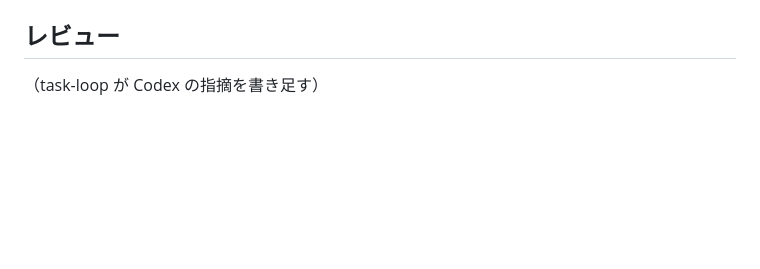
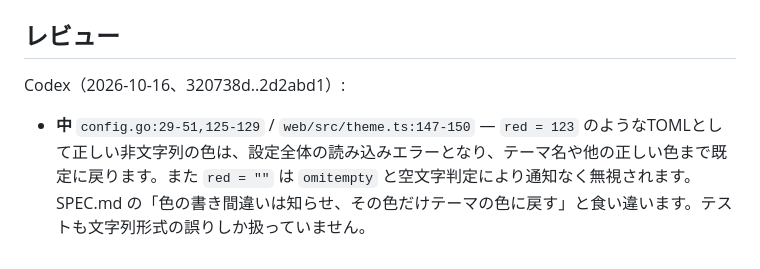
Before and after one commit to MoomA-0750/palmterm, a Markdown page: tasks/0011-theme-config.md, the part around the change. Drawn GitHub-style; blank space fills up the shorter version.

Commit message:
task-loop: 0011 のレビューを書き足す

```diff
--- a/tasks/0011-theme-config.md
+++ b/tasks/0011-theme-config.md
@@ -49,4 +49,6 @@ created: 2026-10-16
   - 実機で見るときは `make install` して palmterm を再起動してから読み込み直す
 
 ## レビュー
-（task-loop が Codex の指摘を書き足す）
+Codex（2026-10-16、320738d..2d2abd1）:
+
+- **中** `config.go:29-51,125-129` / `web/src/theme.ts:147-150` — `red = 123` のようなTOMLとして正しい非文字列の色は、設定全体の読み込みエラーとなり、テーマ名や他の正しい色まで既定に戻ります。また `red = ""` は `omitempty` と空文字判定により通知なく無視されます。SPEC.md の「色の書き間違いは知らせ、その色だけテーマの色に戻す」と食い違います。テストも文字列形式の誤りしか扱っていません。
```
